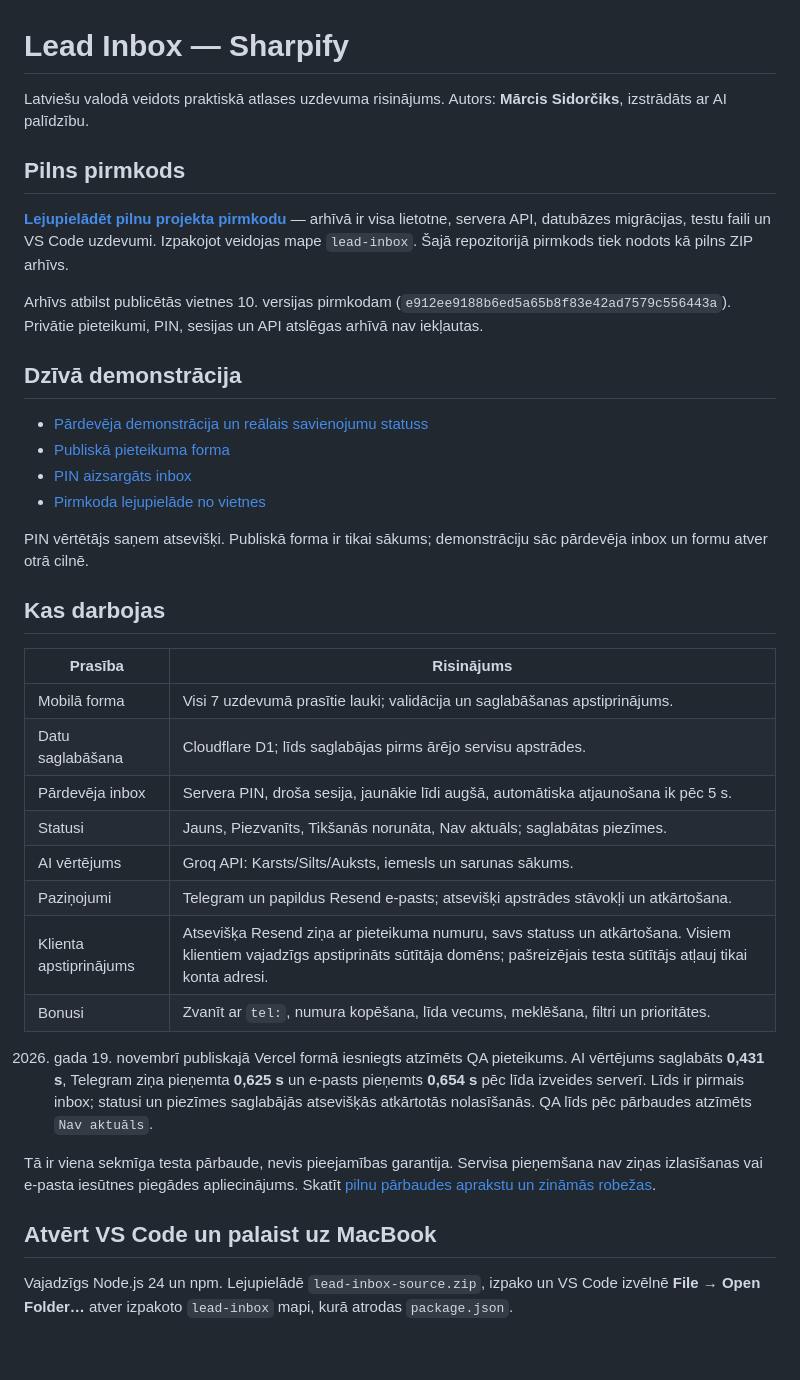
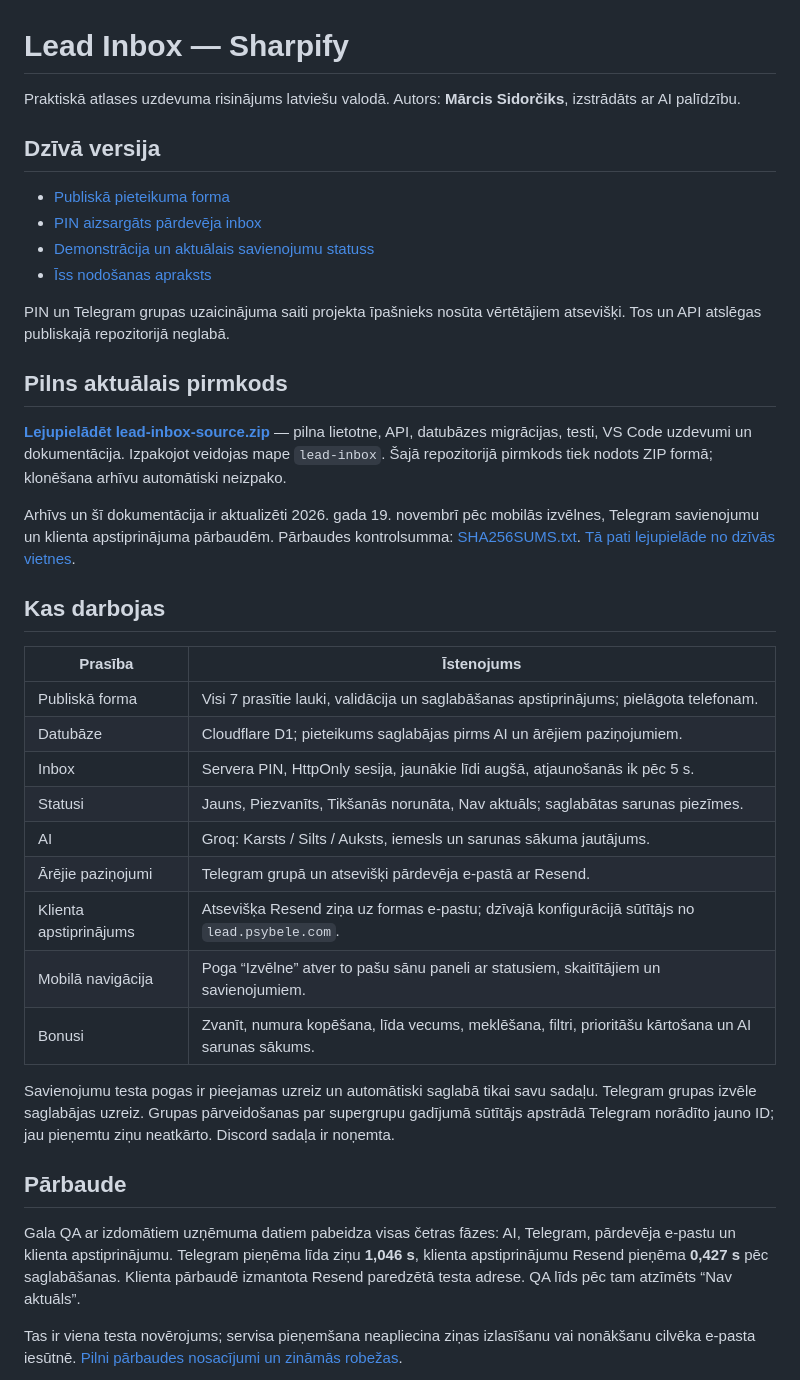
Before and after one commit to psybele/sharpify-lead-inbox, a Markdown page: README.md, the part around one of its changes. Rendered like a GitHub page; blank space fills up the shorter version.

```diff
--- a/README.md
+++ b/README.md
@@ -1,40 +1,41 @@
 # Lead Inbox — Sharpify
 
-Latviešu valodā veidots praktiskā atlases uzdevuma risinājums. Autors: **Mārcis Sidorčiks**, izstrādāts ar AI palīdzību.
+Praktiskā atlases uzdevuma risinājums latviešu valodā. Autors: **Mārcis Sidorčiks**, izstrādāts ar AI palīdzību.
 
-## Pilns pirmkods
+## Dzīvā versija
 
-**[Lejupielādēt pilnu projekta pirmkodu](lead-inbox-source.zip)** — arhīvā ir visa lietotne, servera API, datubāzes migrācijas, testu faili un VS Code uzdevumi. Izpakojot veidojas mape `lead-inbox`. Šajā repozitorijā pirmkods tiek nodots kā pilns ZIP arhīvs.
+- [Publiskā pieteikuma forma](https://sharpify-lead-inbox-psybele.vercel.app/)
+- [PIN aizsargāts pārdevēja inbox](https://sharpify-lead-inbox-psybele.vercel.app/inbox)
+- [Demonstrācija un aktuālais savienojumu statuss](https://sharpify-lead-inbox-psybele.vercel.app/demo)
+- [Īss nodošanas apraksts](HANDOVER_LV.md)
 
-Arhīvs atbilst publicētās vietnes 10. versijas pirmkodam (`e912ee9188b6ed5a65b8f83e42ad7579c556443a`). Privātie pieteikumi, PIN, sesijas un API atslēgas arhīvā nav iekļautas.
+PIN un Telegram grupas uzaicinājuma saiti projekta īpašnieks nosūta vērtētājiem atsevišķi. Tos un API atslēgas publiskajā repozitorijā neglabā.
 
-## Dzīvā demonstrācija
+## Pilns aktuālais pirmkods
 
-- [Pārdevēja demonstrācija un reālais savienojumu statuss](https://sharpify-lead-inbox-psybele.vercel.app/demo)
-- [Publiskā pieteikuma forma](https://sharpify-lead-inbox-psybele.vercel.app/)
-- [PIN aizsargāts inbox](https://sharpify-lead-inbox-psybele.vercel.app/inbox)
-- [Pirmkoda lejupielāde no vietnes](https://sharpify-lead-inbox-psybele.vercel.app/kods)
+**[Lejupielādēt lead-inbox-source.zip](lead-inbox-source.zip)** — pilna lietotne, API, datubāzes migrācijas, testi, VS Code uzdevumi un dokumentācija. Izpakojot veidojas mape `lead-inbox`. Šajā repozitorijā pirmkods tiek nodots ZIP formā; klonēšana arhīvu automātiski neizpako.
 
-PIN vērtētājs saņem atsevišķi. Publiskā forma ir tikai sākums; demonstrāciju sāc pārdevēja inbox un formu atver otrā cilnē.
+Arhīvs un šī dokumentācija ir aktualizēti 2026. gada 19. novembrī pēc mobilās izvēlnes, Telegram savienojumu un klienta apstiprinājuma pārbaudēm. Pārbaudes kontrolsumma: [SHA256SUMS.txt](SHA256SUMS.txt). [Tā pati lejupielāde no dzīvās vietnes](https://sharpify-lead-inbox-psybele.vercel.app/lead-inbox-source.zip).
 
 ## Kas darbojas
 
-| Prasība | Risinājums |
+| Prasība | Īstenojums |
 | --- | --- |
-| Mobilā forma | Visi 7 uzdevumā prasītie lauki; validācija un saglabāšanas apstiprinājums. |
-| Datu saglabāšana | Cloudflare D1; līds saglabājas pirms ārējo servisu apstrādes. |
-| Pārdevēja inbox | Servera PIN, droša sesija, jaunākie līdi augšā, automātiska atjaunošana ik pēc 5 s. |
-| Statusi | Jauns, Piezvanīts, Tikšanās norunāta, Nav aktuāls; saglabātas piezīmes. |
-| AI vērtējums | Groq API: Karsts/Silts/Auksts, iemesls un sarunas sākums. |
-| Paziņojumi | Telegram un papildus Resend e-pasts; atsevišķi apstrādes stāvokļi un atkārtošana. |
-| Klienta apstiprinājums | Atsevišķa Resend ziņa ar pieteikuma numuru, savs statuss un atkārtošana. Visiem klientiem vajadzīgs apstiprināts sūtītāja domēns; pašreizējais testa sūtītājs atļauj tikai konta adresi. |
-| Bonusi | Zvanīt ar `tel:`, numura kopēšana, līda vecums, meklēšana, filtri un prioritātes. |
+| Publiskā forma | Visi 7 prasītie lauki, validācija un saglabāšanas apstiprinājums; pielāgota telefonam. |
+| Datubāze | Cloudflare D1; pieteikums saglabājas pirms AI un ārējiem paziņojumiem. |
+| Inbox | Servera PIN, HttpOnly sesija, jaunākie līdi augšā, atjaunošanās ik pēc 5 s. |
+| Statusi | Jauns, Piezvanīts, Tikšanās norunāta, Nav aktuāls; saglabātas sarunas piezīmes. |
+| AI | Groq: Karsts / Silts / Auksts, iemesls un sarunas sākuma jautājums. |
+| Ārējie paziņojumi | Telegram grupā un atsevišķi pārdevēja e-pastā ar Resend. |
+| Klienta apstiprinājums | Atsevišķa Resend ziņa uz formas e-pastu; dzīvajā konfigurācijā sūtītājs no `lead.psybele.com`. |
+| Mobilā navigācija | Poga “Izvēlne” atver to pašu sānu paneli ar statusiem, skaitītājiem un savienojumiem. |
+| Bonusi | Zvanīt, numura kopēšana, līda vecums, meklēšana, filtri, prioritāšu kārtošana un AI sarunas sākums. |
 
-2026. gada 19. novembrī publiskajā Vercel formā iesniegts atzīmēts QA pieteikums. AI vērtējums saglabāts **0,431 s**, Telegram ziņa pieņemta **0,625 s** un e-pasts pieņemts **0,654 s** pēc līda izveides serverī. Līds ir pirmais inbox; statusi un piezīmes saglabājās atsevišķās atkārtotās nolasīšanās. QA līds pēc pārbaudes atzīmēts `Nav aktuāls`.
+Savienojumu testa pogas ir pieejamas uzreiz un automātiski saglabā tikai savu sadaļu. Telegram grupas izvēle saglabājas uzreiz. Grupas pārveidošanas par supergrupu gadījumā sūtītājs apstrādā Telegram norādīto jauno ID; jau pieņemtu ziņu neatkārto. Discord sadaļa ir noņemta.
 
-Tā ir viena sekmīga testa pārbaude, nevis pieejamības garantija. Servisa pieņemšana nav ziņas izlasīšanas vai e-pasta iesūtnes piegādes apliecinājums. Skatīt [pilnu pārbaudes aprakstu un zināmās robežas](VERIFICATION.md).
+## Pārbaude
 
-## Atvērt VS Code un palaist uz MacBook
+Gala QA ar izdomātiem uzņēmuma datiem pabeidza visas četras fāzes: AI, Telegram, pārdevēja e-pastu un klienta apstiprinājumu. Telegram pieņēma līda ziņu **1,046 s**, klienta apstiprinājumu Resend pieņēma **0,427 s** pēc saglabāšanas. Klienta pārbaudē izmantota Resend paredzētā testa adrese. QA līds pēc tam atzīmēts “Nav aktuāls”.
 
-Vajadzīgs Node.js 24 un npm. Lejupielādē `lead-inbox-source.zip`, izpako un VS Code izvēlnē **File → Open Folder…** atver izpakoto `lead-inbox` mapi, kurā atrodas `package.json`.
+Tas ir viena testa novērojums; servisa pieņemšana neapliecina ziņas izlasīšanu vai nonākšanu cilvēka e-pasta iesūtnē. [Pilni pārbaudes nosacījumi un zināmās robežas](VERIFICATION.md).
 
```
Also changed, not shown: other parts of README.md (+16 -22 lines), CUSTOMER_CONFIRMATION.md (added, +29 -0 lines), HANDOVER_LV.md (added, +22 -0 lines), VERCEL.md (added, +33 -0 lines), VERIFICATION.md (+36 -7 lines), VS_CODE.md (added, +77 -0 lines), mobile-inbox-menu-v14.jpg (added), telegram-mobile-v13.jpg (added), 2 other files.
